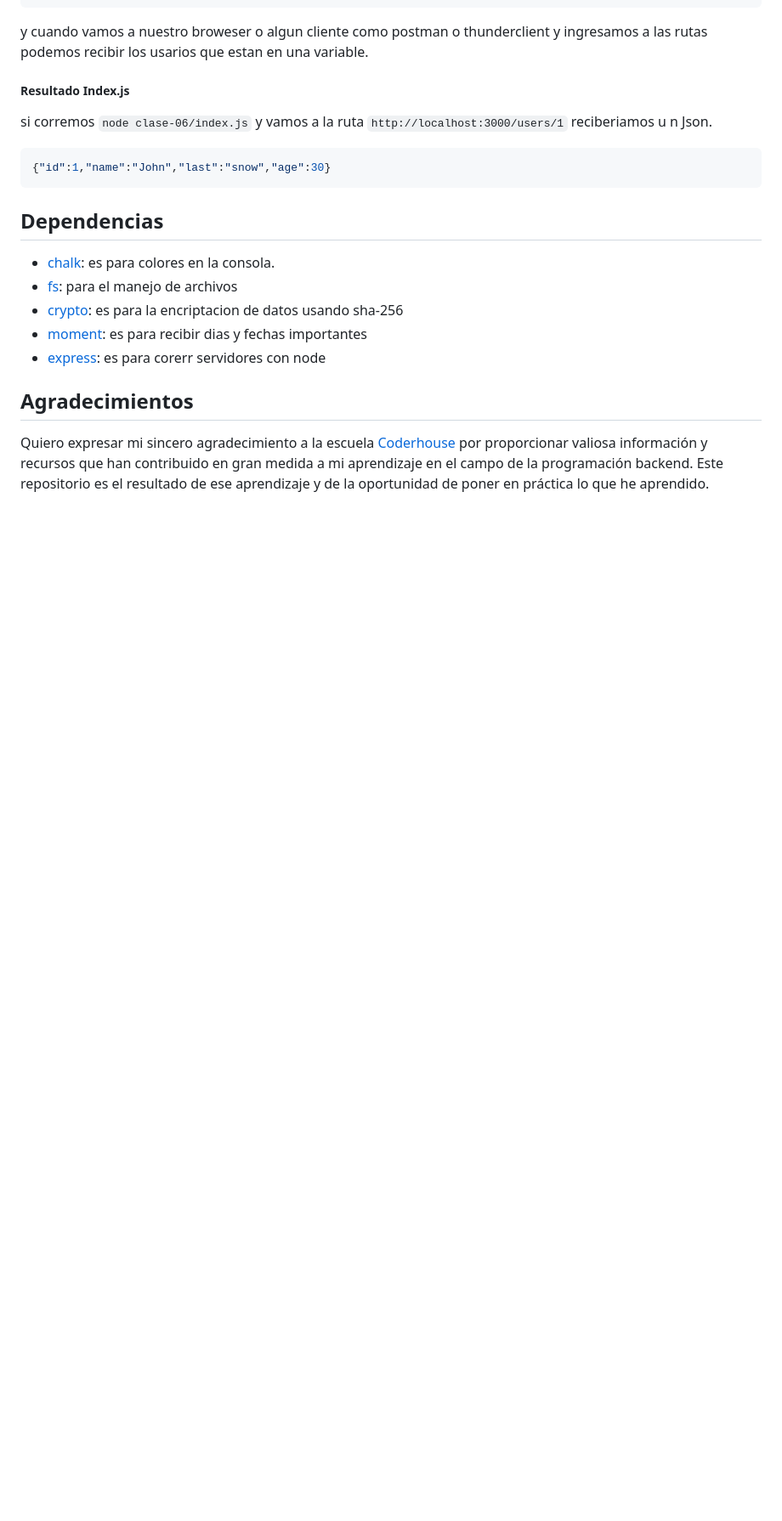
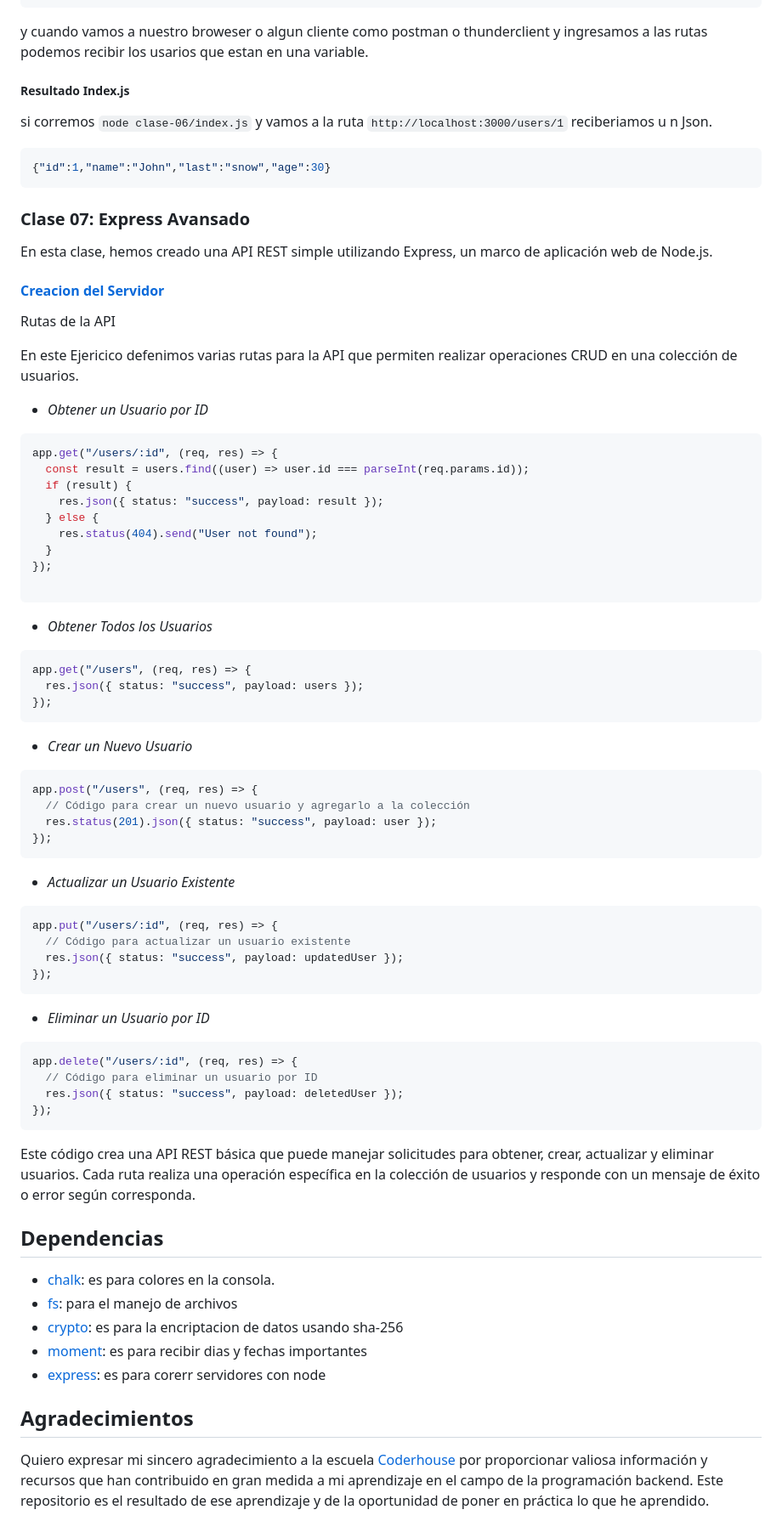
Before and after one commit to toonchavez8/CH-backend-notes-47290, a Markdown page: readme.md, the part around the change. Shown at 85% size. Rendered like a GitHub page; blank space fills up the shorter version.

Commit message:
update read me for clase 07

````diff
--- a/readme.md
+++ b/readme.md
@@ -442,6 +442,67 @@ si corremos `node clase-06/index.js` y vamos a la ruta `http://localhost:3000/us
 {"id":1,"name":"John","last":"snow","age":30}
 ```
 
+### Clase 07: Express Avansado
+
+En esta clase, hemos creado una API REST simple utilizando Express, un marco de aplicación web de Node.js.
+
+#### [Creacion del Servidor](/clase-07/app.js)
+
+Rutas de la API
+
+En este Ejericico defenimos varias rutas para la API que permiten realizar operaciones CRUD en una colección de usuarios.
+
+- *Obtener un Usuario por ID*
+
+```js
+app.get("/users/:id", (req, res) => {
+  const result = users.find((user) => user.id === parseInt(req.params.id));
+  if (result) {
+    res.json({ status: "success", payload: result });
+  } else {
+    res.status(404).send("User not found");
+  }
+});
+
+```
+
+- *Obtener Todos los Usuarios*
+
+```js
+app.get("/users", (req, res) => {
+  res.json({ status: "success", payload: users });
+});
+```
+
+- *Crear un Nuevo Usuario*
+
+```js
+app.post("/users", (req, res) => {
+  // Código para crear un nuevo usuario y agregarlo a la colección
+  res.status(201).json({ status: "success", payload: user });
+});
+```
+
+- *Actualizar un Usuario Existente*
+
+```js
+app.put("/users/:id", (req, res) => {
+  // Código para actualizar un usuario existente
+  res.json({ status: "success", payload: updatedUser });
+});
+```
+
+- *Eliminar un Usuario por ID*
+
+```js
+app.delete("/users/:id", (req, res) => {
+  // Código para eliminar un usuario por ID
+  res.json({ status: "success", payload: deletedUser });
+});
+```
+
+Este código crea una API REST básica que puede manejar solicitudes para obtener, crear, actualizar y eliminar usuarios. Cada ruta realiza una operación específica en la colección de usuarios y responde con un mensaje de éxito o error según corresponda.
+
 ## Dependencias
 
 - [chalk](https://www.npmjs.com/package/chalk): es para colores en la consola.
````
